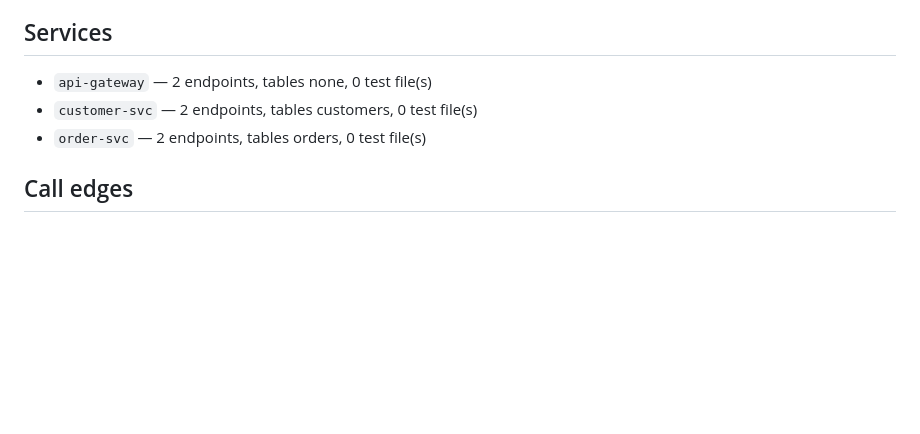
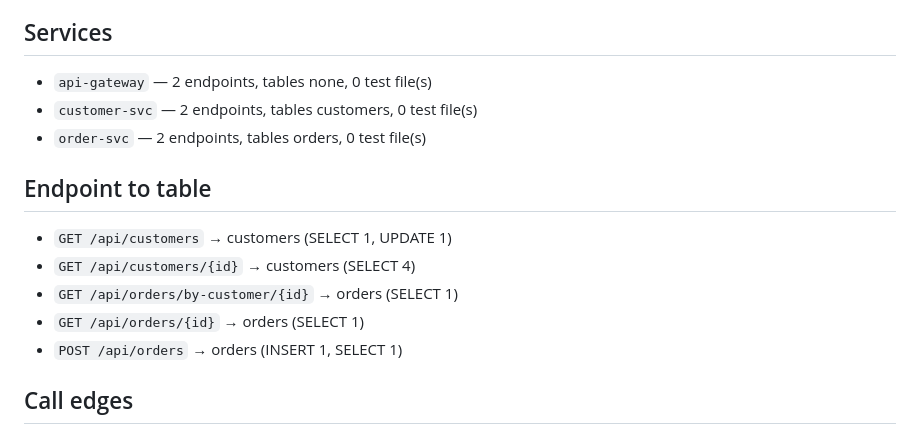
Before and after one commit to lasttoss/legacy-revive-lab, a Markdown page: docs/SYSTEM-EXAMPLE.md, the part around the change. Rendered like a GitHub page; blank space fills up the shorter version.

```diff
--- a/docs/SYSTEM-EXAMPLE.md
+++ b/docs/SYSTEM-EXAMPLE.md
@@ -8,6 +8,14 @@ Services: 3 · calls in sample: 7 · trace ids: 5
 - `customer-svc` — 2 endpoints, tables customers, 0 test file(s)
 - `order-svc` — 2 endpoints, tables orders, 0 test file(s)
 
+## Endpoint to table
+
+- `GET /api/customers` → customers (SELECT 1, UPDATE 1)
+- `GET /api/customers/{id}` → customers (SELECT 4)
+- `GET /api/orders/by-customer/{id}` → orders (SELECT 1)
+- `GET /api/orders/{id}` → orders (SELECT 1)
+- `POST /api/orders` → orders (INSERT 1, SELECT 1)
+
 ## Call edges
 
 - `api-gateway` → `customer-svc` — 2 call(s): /api/customers, /api/customers/{id}
```
Also changed, not shown: README.md (+17 -14 lines), docs/figures/system-3-services.png, 2 other files.
